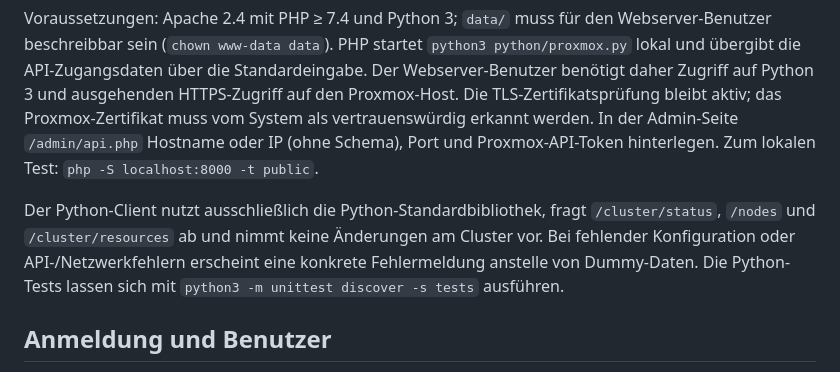
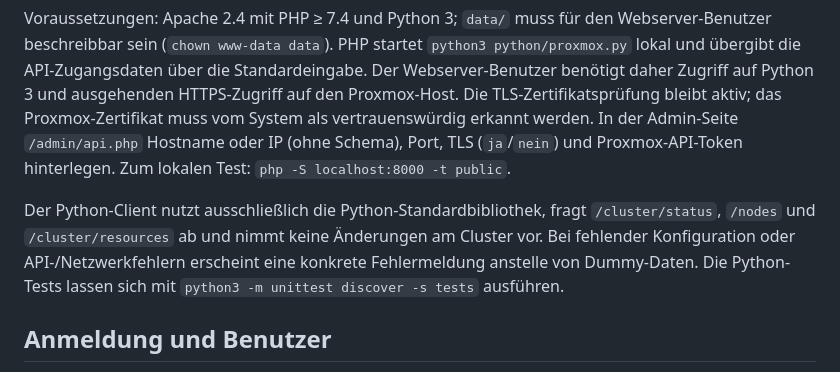
Before and after one commit to braniz/prox-web, a Markdown page: README.md, the part around the change. Rendered like a GitHub page.

Commit message:
Clarify API token and local test instructions in README
Updated README to include TLS option and clarify local test command.

```diff
--- a/README.md
+++ b/README.md
@@ -38,13 +38,15 @@ beschreibbar sein (`chown www-data data`). PHP startet `python3 python/proxmox.p
 die API-Zugangsdaten über die Standardeingabe. Der Webserver-Benutzer benötigt daher Zugriff auf
 Python 3 und ausgehenden HTTPS-Zugriff auf den Proxmox-Host. Die TLS-Zertifikatsprüfung bleibt aktiv;
 das Proxmox-Zertifikat muss vom System als vertrauenswürdig erkannt werden. In der Admin-Seite
-`/admin/api.php` Hostname oder IP (ohne Schema), Port und Proxmox-API-Token hinterlegen. Zum lokalen
-Test: `php -S localhost:8000 -t public`.
+`/admin/api.php` Hostname oder IP (ohne Schema), Port, TLS (`ja`/`nein`) und Proxmox-API-Token hinterlegen.
+Zum lokalen Test: `php -S localhost:8000 -t public`.
 
 Der Python-Client nutzt ausschließlich die Python-Standardbibliothek, fragt `/cluster/status`,
 `/nodes` und `/cluster/resources` ab und nimmt keine Änderungen am Cluster vor. Bei fehlender
 Konfiguration oder API-/Netzwerkfehlern erscheint eine konkrete Fehlermeldung anstelle von Dummy-Daten.
 Die Python-Tests lassen sich mit `python3 -m unittest discover -s tests` ausführen.
+
+
 
 ## Anmeldung und Benutzer
 
```
